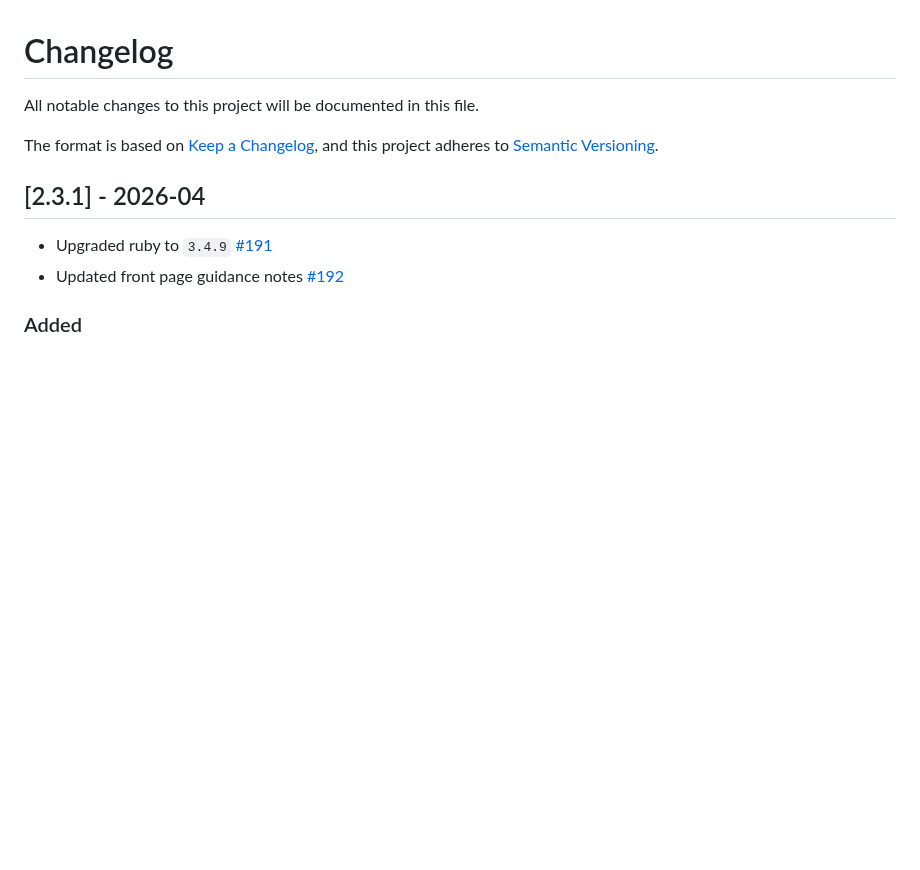
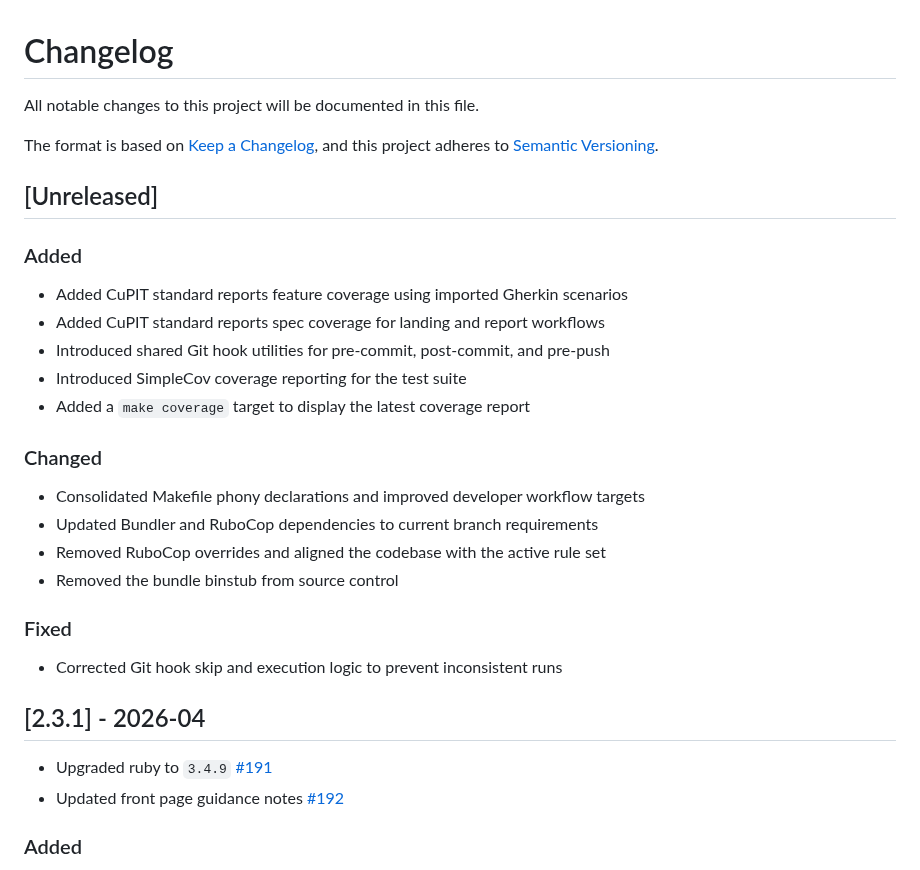
Before and after one commit to epimorphics/standard-reports-ui, a Markdown page: CHANGELOG.md, the part around the change. GitHub-like rendering; blank space fills up the shorter version.

Commit message:
docs(changelog): document cupit feature spike changes
- Summarise new report coverage and Gherkin scenarios
- Detail shared git hook utilities and coverage reporting
- Note dependency updates and makefile optimisations
- Clarify fixes for git hook execution logic

```diff
--- a/CHANGELOG.md
+++ b/CHANGELOG.md
@@ -4,6 +4,27 @@ All notable changes to this project will be documented in this file.
 
 The format is based on [Keep a Changelog](https://keepachangelog.com/en/1.0.0/),
 and this project adheres to [Semantic Versioning](https://semver.org/spec/v2.0.0.html).
+
+## [Unreleased]
+
+### Added
+
+- Added CuPIT standard reports feature coverage using imported Gherkin scenarios
+- Added CuPIT standard reports spec coverage for landing and report workflows
+- Introduced shared Git hook utilities for pre-commit, post-commit, and pre-push
+- Introduced SimpleCov coverage reporting for the test suite
+- Added a `make coverage` target to display the latest coverage report
+
+### Changed
+
+- Consolidated Makefile phony declarations and improved developer workflow targets
+- Updated Bundler and RuboCop dependencies to current branch requirements
+- Removed RuboCop overrides and aligned the codebase with the active rule set
+- Removed the bundle binstub from source control
+
+### Fixed
+
+- Corrected Git hook skip and execution logic to prevent inconsistent runs
 
 ## [2.3.1] - 2026-04
 
```
